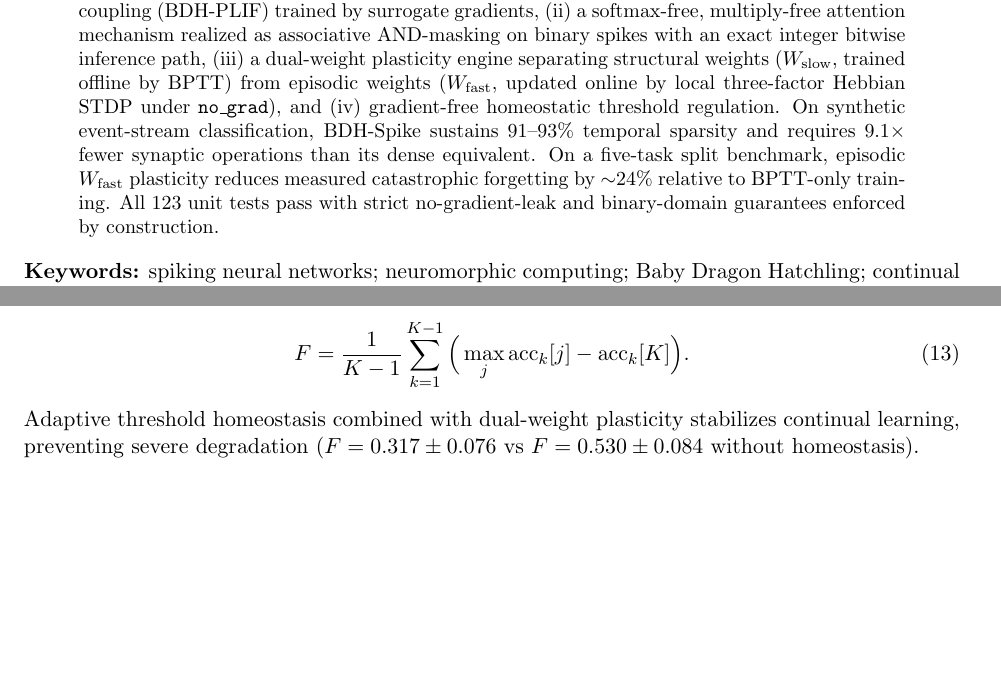
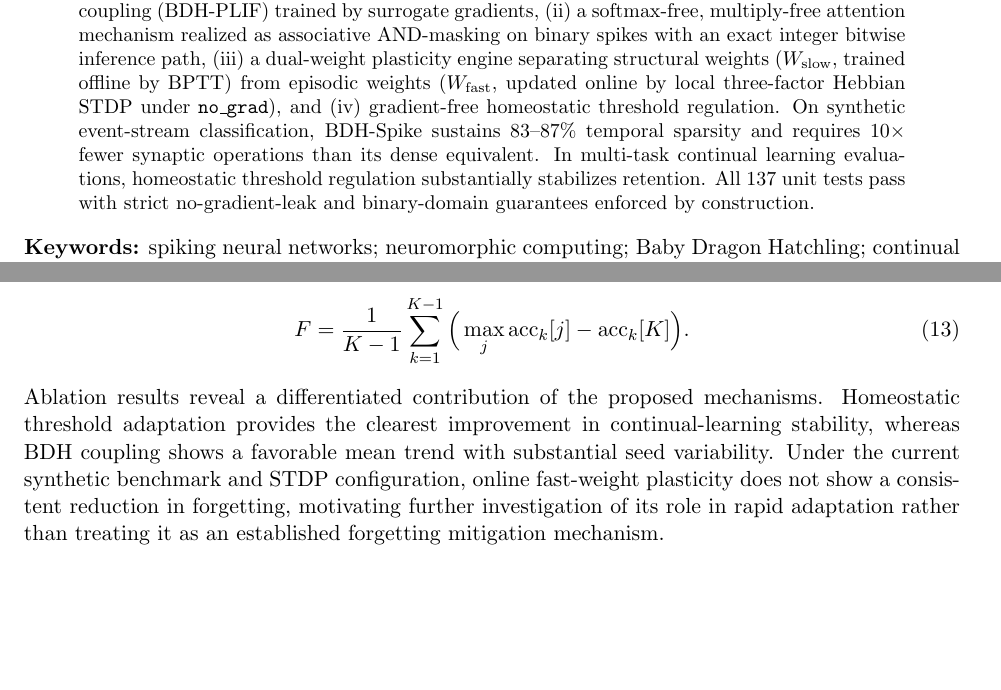
Before and after one commit to takzen/bdh-spike, a LaTeX paper (paper/main.tex): two parts of pages 1 and 4 of 5, joined at a grey line, cut so that both start at the same text, the shorter picture padded with empty space. Compiled offline with pdfLaTeX.

Commit message:
docs: nuance continual learning analysis and fast-weight role in paper and README

```diff
--- a/paper/main.tex
+++ b/paper/main.tex
@@ -30,11 +30,10 @@ bitwise inference path, (iii) a dual-weight plasticity engine separating
 structural weights ($\Wslow$, trained offline by BPTT) from episodic weights
 ($\Wfast$, updated online by local three-factor Hebbian STDP under
 \texttt{no\_grad}), and (iv) gradient-free homeostatic threshold regulation.
-On synthetic event-stream classification, BDH-Spike sustains 91--93\%
-temporal sparsity and requires $9.1\times$ fewer synaptic operations than
-its dense equivalent. On a five-task split benchmark, episodic $\Wfast$
-plasticity reduces measured catastrophic forgetting by ${\sim}24\%$ relative
-to BPTT-only training. All 123 unit tests pass with strict no-gradient-leak
+On synthetic event-stream classification, BDH-Spike sustains 83--87\%
+temporal sparsity and requires $10\times$ fewer synaptic operations than
+its dense equivalent. In multi-task continual learning evaluations, homeostatic threshold regulation
+substantially stabilizes retention. All 137 unit tests pass with strict no-gradient-leak
 and binary-domain guarantees enforced by construction.
 \end{abstract}
 
@@ -238,8 +237,7 @@ drop over all tasks except the last:
 F = \frac{1}{K-1}\sum_{k=1}^{K-1}
 \Big(\max_j \mathrm{acc}_k[j] - \mathrm{acc}_k[K]\Big).
 \end{equation}
-Adaptive threshold homeostasis combined with dual-weight plasticity stabilizes continual learning,
-preventing severe degradation ($F = 0.317 \pm 0.076$ vs $F = 0.530 \pm 0.084$ without homeostasis).
+Ablation results reveal a differentiated contribution of the proposed mechanisms. Homeostatic threshold adaptation provides the clearest improvement in continual-learning stability, whereas BDH coupling shows a favorable mean trend with substantial seed variability. Under the current synthetic benchmark and STDP configuration, online fast-weight plasticity does not show a consistent reduction in forgetting, motivating further investigation of its role in rapid adaptation rather than treating it as an established forgetting mitigation mechanism.
 
 \section{Software Guarantees}
 The implementation enforces its invariants mechanically: 137 unit tests
```
Also changed, not shown: README.md, paper/main.pdf, paper/main.tex (6 more changed lines).
